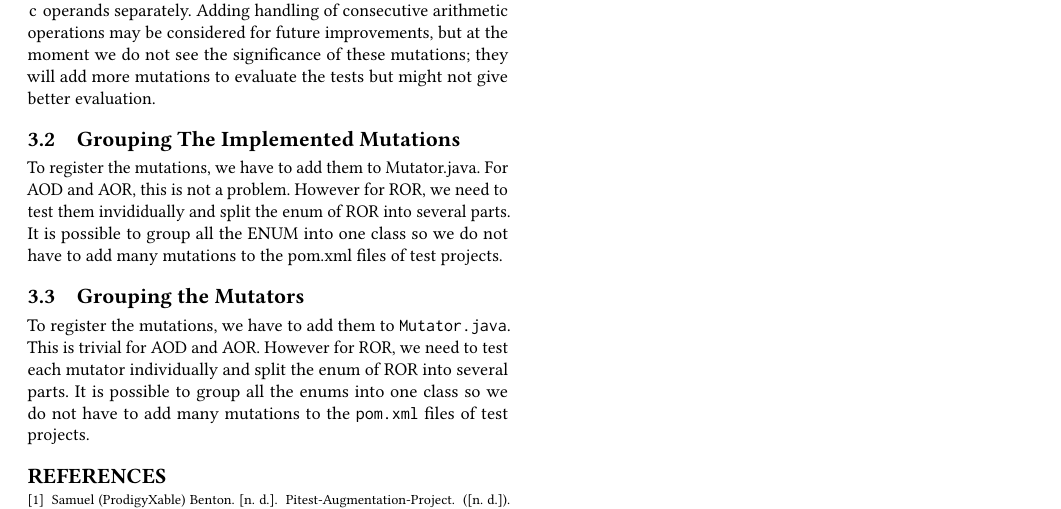
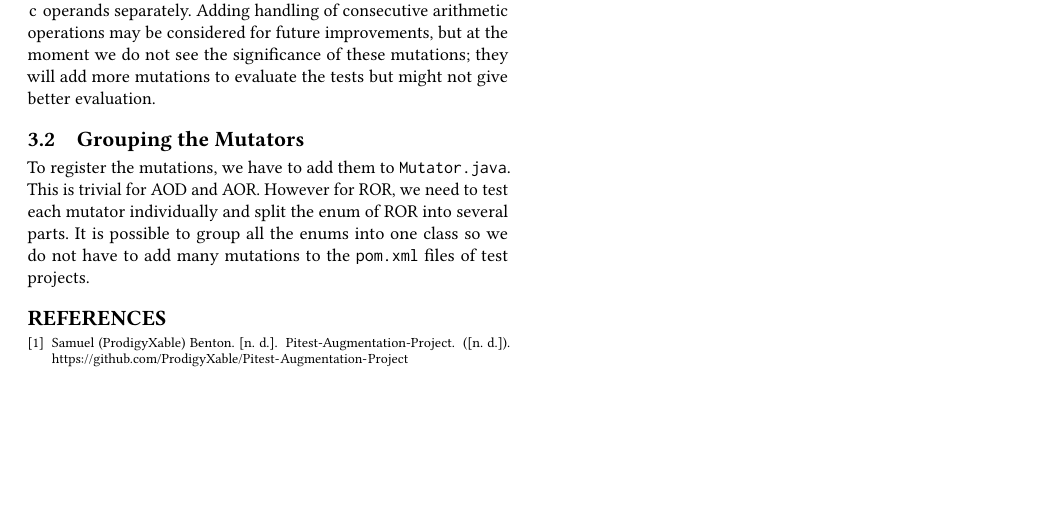
Before and after one commit to lafrenierejm/report, a LaTeX paper (report.tex, which reads section/first_phase.tex): part of page 3 of 3, cut so that both start at the same text, the shorter picture padded with empty space. Compiled offline with pdfLaTeX.

Commit message:
[Phase 1] Remove duplication section on grouping

```diff
--- a/section/first_phase.tex
+++ b/section/first_phase.tex
@@ -15,9 +15,6 @@ However, the current AOD implementation recursively returns \java{a}, \java{b},
 Adding handling of consecutive arithmetic operations may be considered for future improvements, but at the moment we do not see the significance of these mutations;
 they will add more mutations to evaluate the tests but might not give better evaluation.
 
-\subsection{Grouping The Implemented Mutations}
-To register the mutations, we have to add them to Mutator.java. For AOD and AOR, this is not a problem. However for ROR, we need to test them invididually and split the enum of ROR into several parts. It is possible to group all the ENUM into one class so we do not have to add many mutations to the pom.xml files of test projects.
-
 \subsection{Grouping the Mutators}
 To register the mutations, we have to add them to \path{Mutator.java}.
 This is trivial for AOD and AOR.
```
